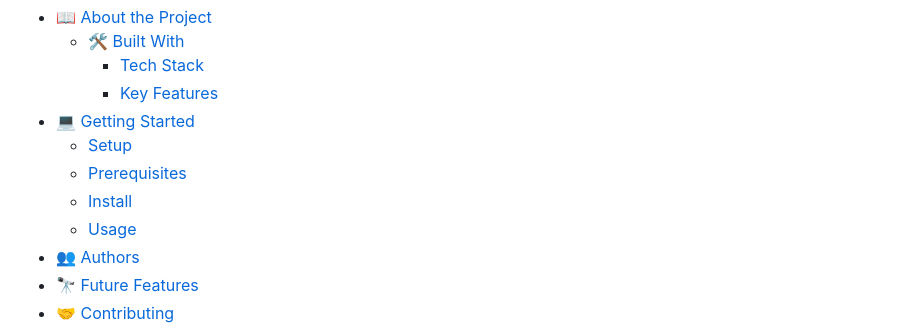
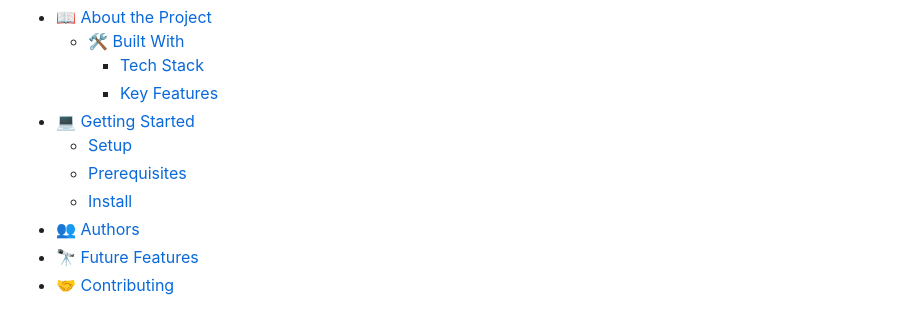
Before and after one commit to Yonashenok/home-take, a Markdown page: README.md, the part around the change. Drawn GitHub-style.

```diff
--- a/README.md
+++ b/README.md
@@ -46,7 +46,6 @@ After you're finished please remove all the comments and instructions!
   - [Setup](#setup)
   - [Prerequisites](#prerequisites)
   - [Install](#install)
-  - [Usage](#usage)
 - [👥 Authors](#authors)
 - [🔭 Future Features](#future-features)
 - [🤝 Contributing](#contributing)
```
